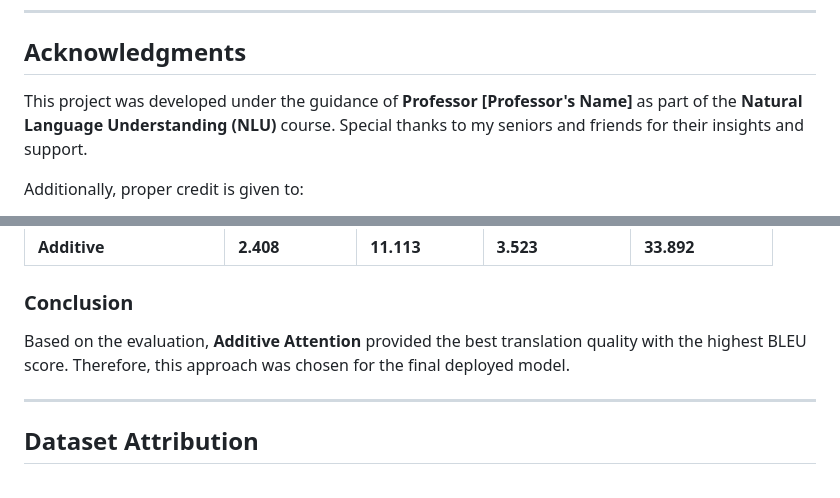
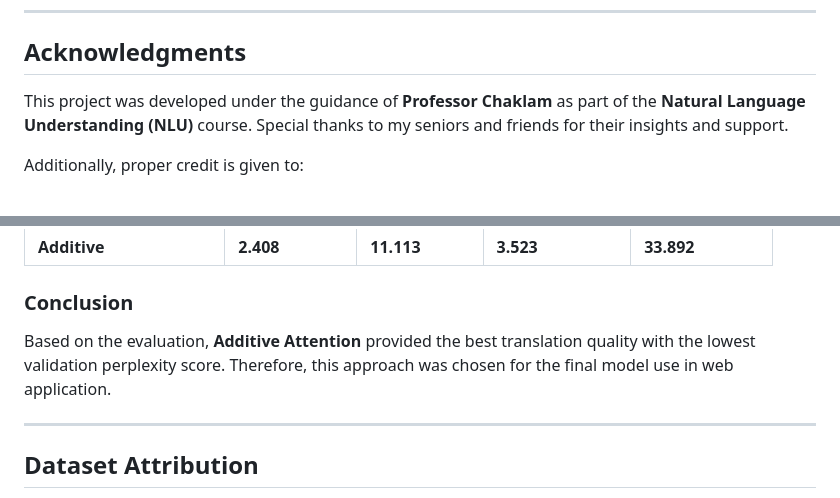
Before and after one commit to zwecrab/NPU, a Markdown page: A3_Machine_Translation_Language/README.md, 2 parts joined by grey strips. Rendered like a GitHub page.

Commit message:
Update README.md to specify guidance from Professor Chaklam

```diff
--- a/A3_Machine_Translation_Language/README.md
+++ b/A3_Machine_Translation_Language/README.md
@@ -6,7 +6,7 @@
 
 ## Acknowledgments
 
-This project was developed under the guidance of **Professor [Professor's Name]** as part of the **Natural Language Understanding (NLU)** course. Special thanks to my seniors and friends for their insights and support.
+This project was developed under the guidance of **Professor Chaklam** as part of the **Natural Language Understanding (NLU)** course. Special thanks to my seniors and friends for their insights and support.
 
 Additionally, proper credit is given to:
 - **Dataset Source**: [myXNLI dataset](https://github.com/akhtet/myXNLI/tree/main)
@@ -158,7 +158,7 @@ A Flask-based web application was developed to demonstrate real-time English-to-
 
 ### Conclusion
 
-Based on the evaluation, **Additive Attention** provided the best translation quality with the highest BLEU score. Therefore, this approach was chosen for the final deployed model.
+Based on the evaluation, **Additive Attention** provided the best translation quality with the lowest validation perplexity score. Therefore, this approach was chosen for the final model use in web application.
 
 ---
 
```
